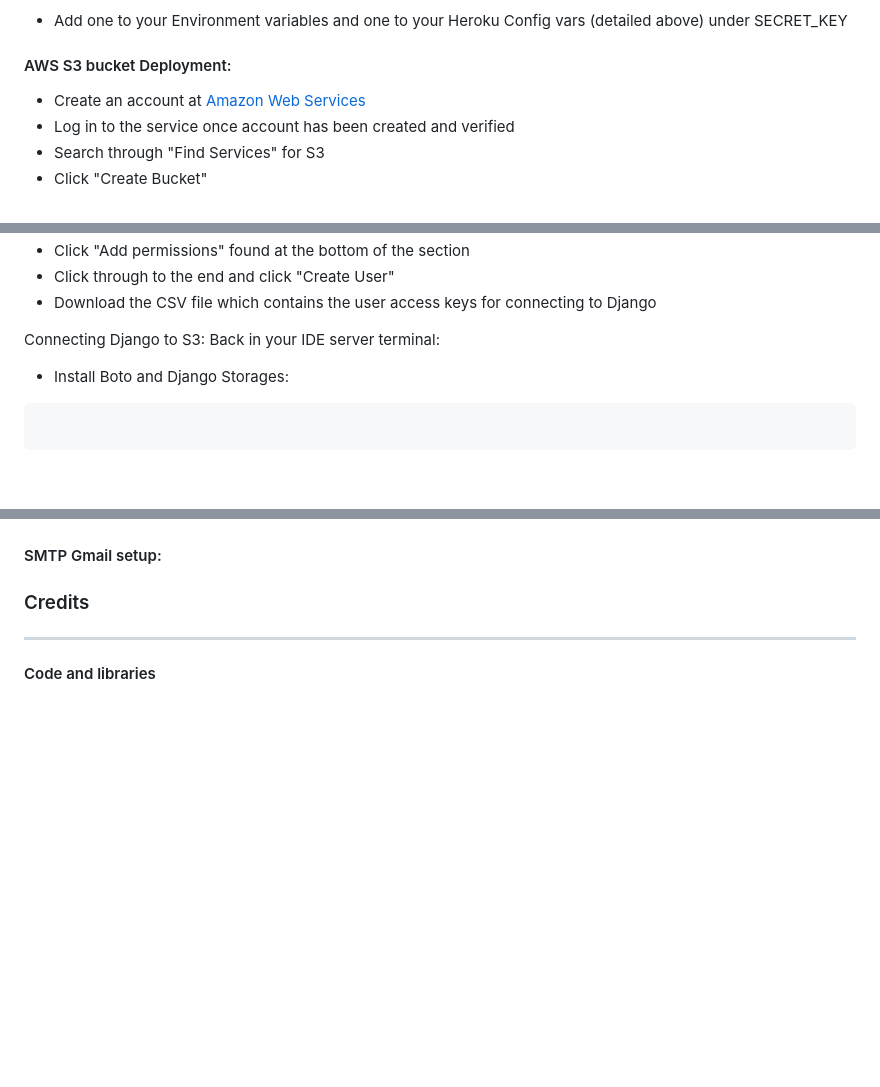
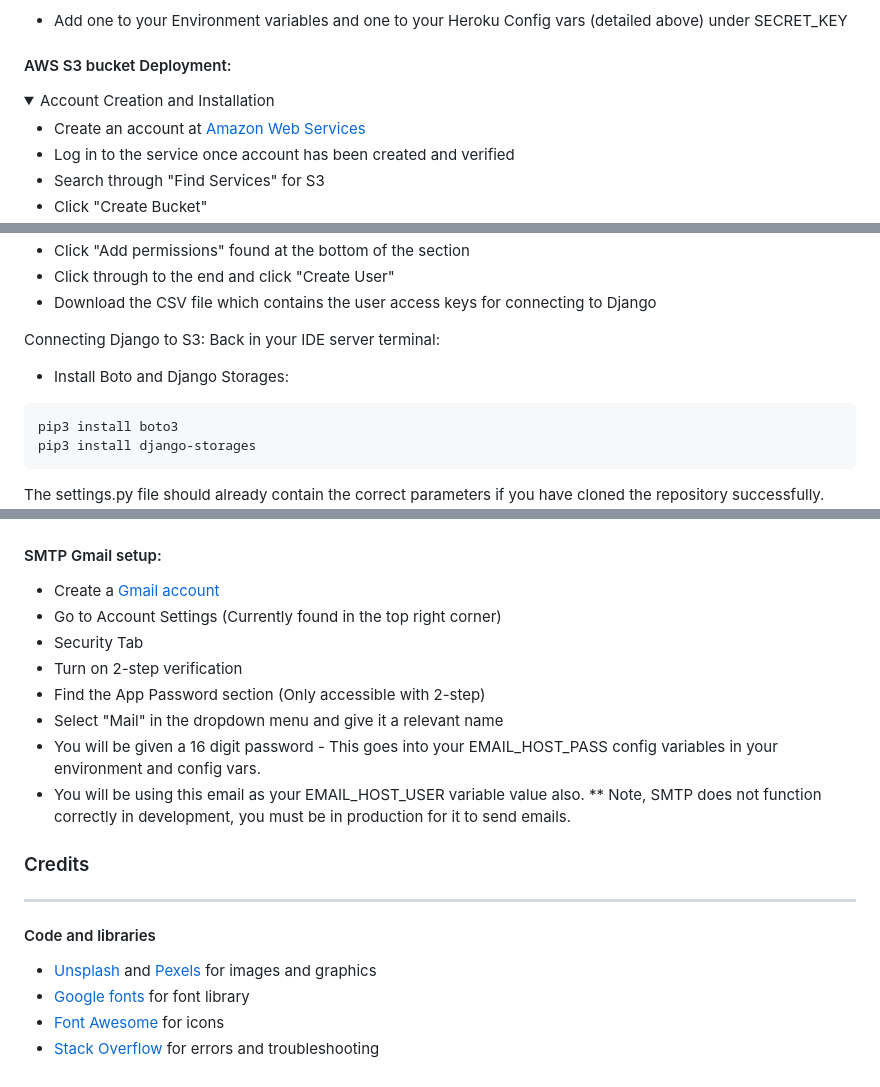
Before and after one commit to digimori/CottageDelights, a Markdown page: README.md, 3 parts joined by grey strips. GitHub-like rendering; folded sections open; blank space fills up the shorter version.

Commit message:
SMTP and S3 integration added to Readme

````diff
--- a/README.md
+++ b/README.md
@@ -828,6 +828,9 @@ heroku config:set DISABLE_COLLECTSTATIC=1 --app APP_NAME_HERE
 
 #### AWS S3 bucket Deployment:
 
+<details>
+<summary>Account Creation and Installation</summary>
+
 - Create an account at [Amazon Web Services](https://aws.amazon.com/)
 - Log in to the service once account has been created and verified
 - Search through "Find Services" for S3
@@ -923,6 +926,9 @@ Connecting Django to S3:
 Back in your IDE server terminal:
 - Install Boto and Django Storages:
 ```
+pip3 install boto3
+pip3 install django-storages
 ```
 
+The settings.py file should already contain the correct parameters if you have cloned the repository successfully.
 
@@ -931,7 +936,22 @@ Back in your IDE server terminal:
 
 #### SMTP Gmail setup:
+
+- Create a [Gmail account](https//gmail.com)
+- Go to Account Settings (Currently found in the top right corner)
+- Security Tab
+- Turn on 2-step verification
+- Find the App Password section (Only accessible with 2-step)
+- Select "Mail" in the dropdown menu and give it a relevant name
+- You will be given a 16 digit password - This goes into your EMAIL_HOST_PASS config variables in your environment and config vars.
+- You will be using this email as your EMAIL_HOST_USER variable value also.
+** Note, SMTP does not function correctly in development, you must be in production for it to send emails.
 
 
 ### Credits
 ---
 #### Code and libraries
+
+- [Unsplash](https://unsplash.com/) and [Pexels](https://www.pexels.com/) for images and graphics
+- [Google fonts](https://fonts.google.com/) for font library
+- [Font Awesome](https://fontawesome.com/) for icons
+- [Stack Overflow](https://stackoverflow.co/) for errors and troubleshooting
````
Also changed, not shown: other parts of README.md (+1 -2 lines).
